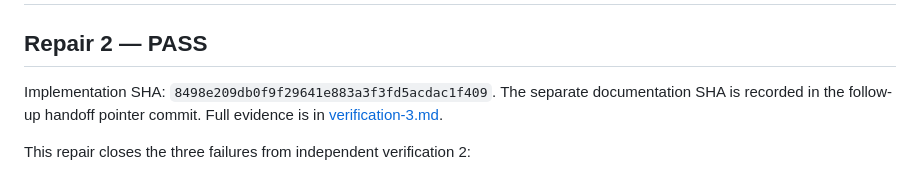
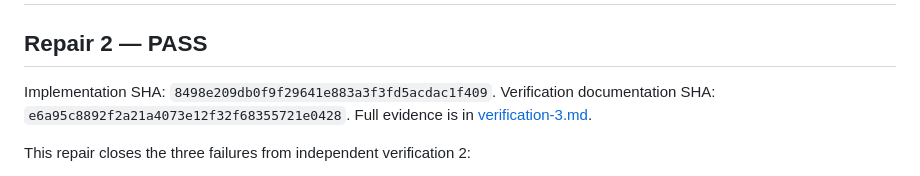
Before and after one commit to B-Divyesh/sf-linebreak-clash, a Markdown page: .factory/handoff.md, the part around the change. Drawn GitHub-style.

Commit message:
Record repair documentation SHA

```diff
--- a/.factory/handoff.md
+++ b/.factory/handoff.md
@@ -3,8 +3,8 @@
 ## Repair 2 — PASS
 
 Implementation SHA: `8498e209db0f9f29641e883a3f3fd5acdac1f409`.
-The separate documentation SHA is recorded in the follow-up handoff pointer
-commit. Full evidence is in [verification-3.md](./verification-3.md).
+Verification documentation SHA: `e6a95c8892f2a21a4073e12f32f68355721e0428`.
+Full evidence is in [verification-3.md](./verification-3.md).
 
 This repair closes the three failures from independent verification 2:
 
```
